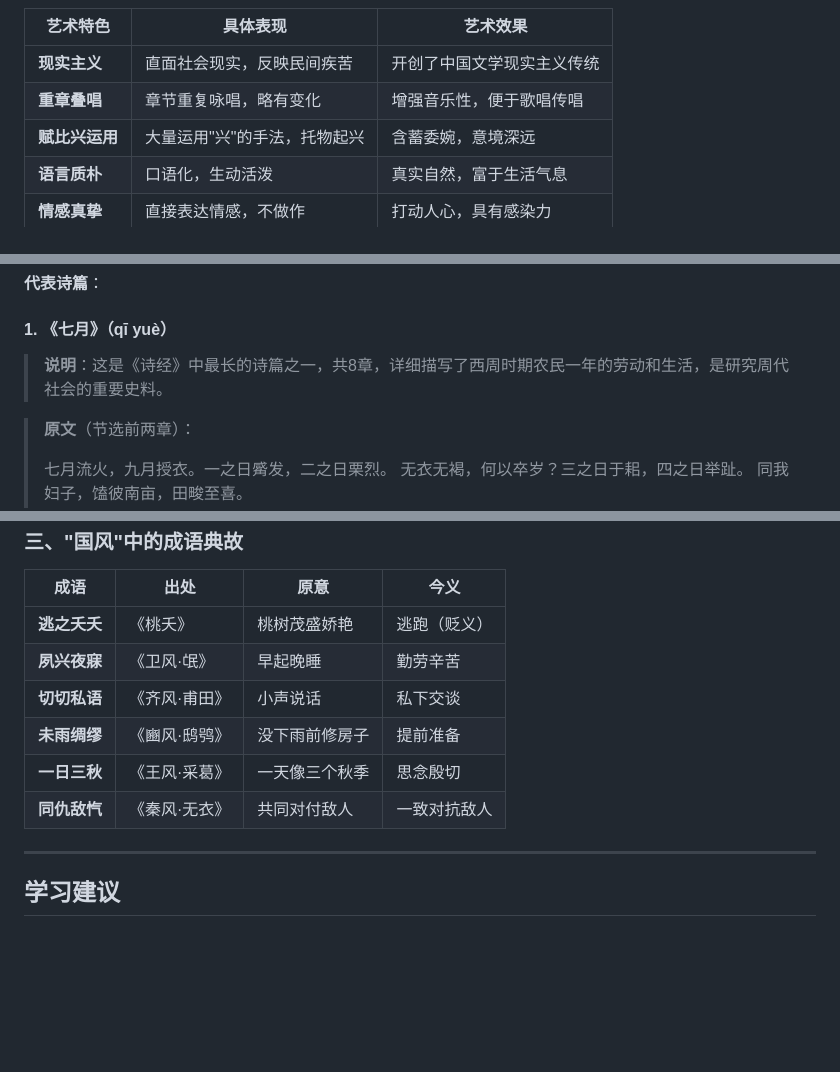
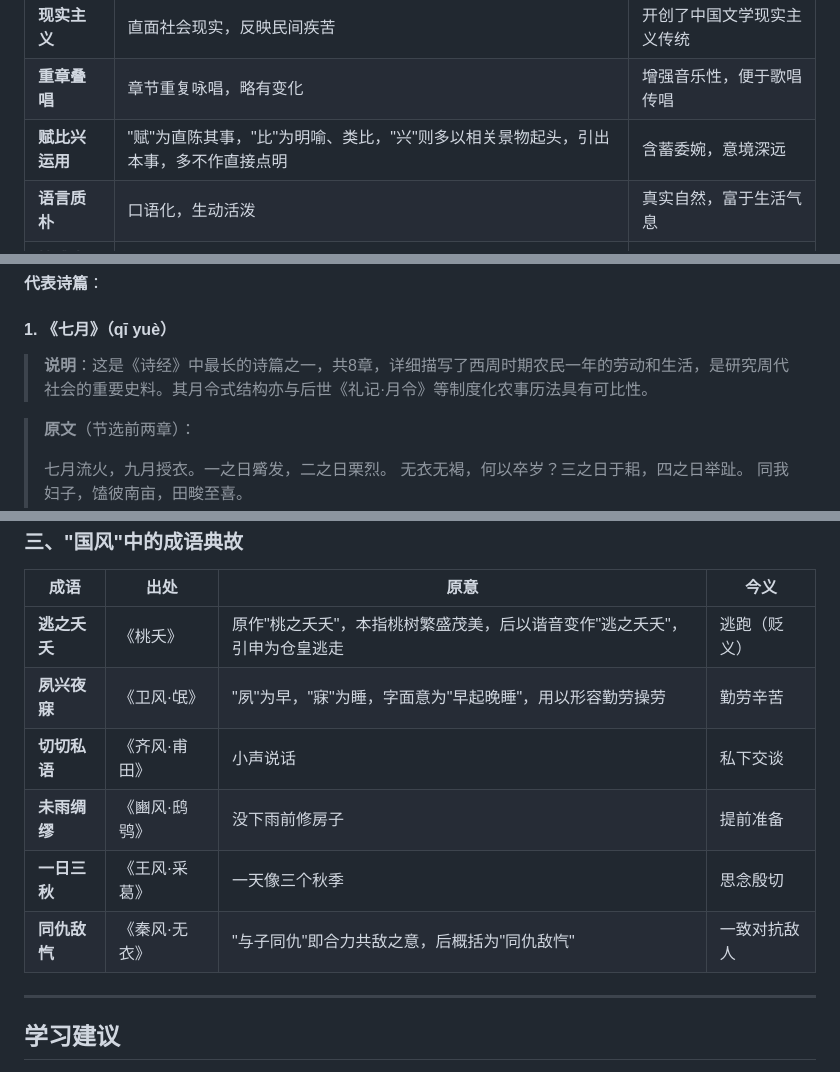
Before and after one commit to ProgramSkill/CppDemo, a Markdown page: Chinese/诗经/01-国风.md, 3 parts joined by grey strips. Rendered like a GitHub page; blank space fills up the shorter version.

Commit message:
完善"国风"诗篇的背景说明和术语定义
- 完善"赋比兴"术语定义，明确赋、比、兴各自的特点
- 为"逃之夭夭""夙兴夜寐""同仇敌忾"三个成语添加原诗句和演变说明
- 为《氓》添加背景说明：传统视为女子回顾婚姻遭遇的自述诗
- 为《无衣》补充说明：反映秦国军民同仇敌忾情绪，常用作战争动员或爱国歌曲
- 为《七月》补充月令式结构说明，与后世《礼记·月令》具有可比性

Co-Authored-By: Claude Sonnet 4.5 <noreply@anthropic.com>

```diff
--- a/Chinese/诗经/01-国风.md
+++ b/Chinese/诗经/01-国风.md
@@ -141,7 +141,7 @@
 </tr>
 <tr>
 <td><strong>赋比兴运用</strong></td>
-<td>大量运用"兴"的手法，托物起兴</td>
+<td>"赋"为直陈其事，"比"为明喻、类比，"兴"则多以相关景物起头，引出本事，多不作直接点明</td>
 <td>含蓄委婉，意境深远</td>
 </tr>
 <tr>
@@ -1238,7 +1242,7 @@
 
 #### 1. 《七月》（qī yuè）
 
-> **说明**：这是《诗经》中最长的诗篇之一，共8章，详细描写了西周时期农民一年的劳动和生活，是研究周代社会的重要史料。
+> **说明**：这是《诗经》中最长的诗篇之一，共8章，详细描写了西周时期农民一年的劳动和生活，是研究周代社会的重要史料。其月令式结构亦与后世《礼记·月令》等制度化农事历法具有可比性。
 
 > **原文**（节选前两章）：
 >
@@ -1442,13 +1446,13 @@
 <tr>
 <td><strong>逃之夭夭</strong></td>
 <td>《桃夭》</td>
-<td>桃树茂盛娇艳</td>
+<td>原作"桃之夭夭"，本指桃树繁盛茂美，后以谐音变作"逃之夭夭"，引申为仓皇逃走</td>
 <td>逃跑（贬义）</td>
 </tr>
 <tr>
 <td><strong>夙兴夜寐</strong></td>
 <td>《卫风·氓》</td>
-<td>早起晚睡</td>
+<td>"夙"为早，"寐"为睡，字面意为"早起晚睡"，用以形容勤劳操劳</td>
 <td>勤劳辛苦</td>
 </tr>
 <tr>
@@ -1469,7 +1473,7 @@
 </tr>
 <tr>
 <td><strong>同仇敌忾</strong></td><td>《秦风·无衣》</td>
-<td>共同对付敌人</td>
+<td>"与子同仇"即合力共敌之意，后概括为"同仇敌忾"</td>
 <td>一致对抗敌人</td>
 </tr>
 </tbody>
```
Also changed, not shown: other parts of Chinese/诗经/01-国风.md (+4 -0 lines).
